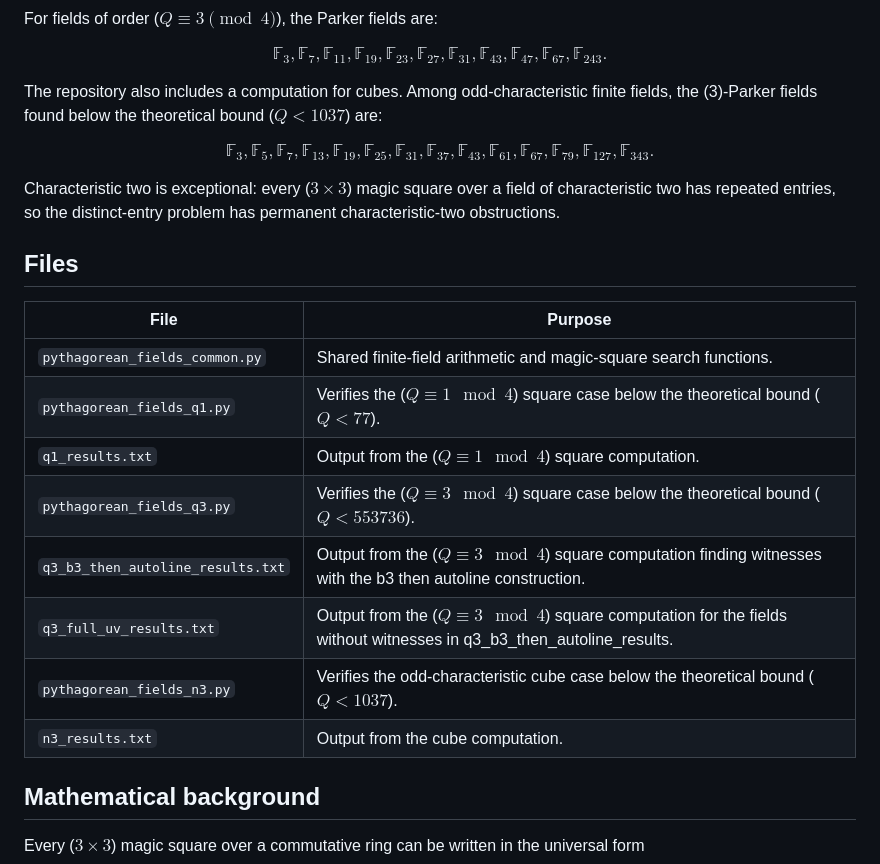
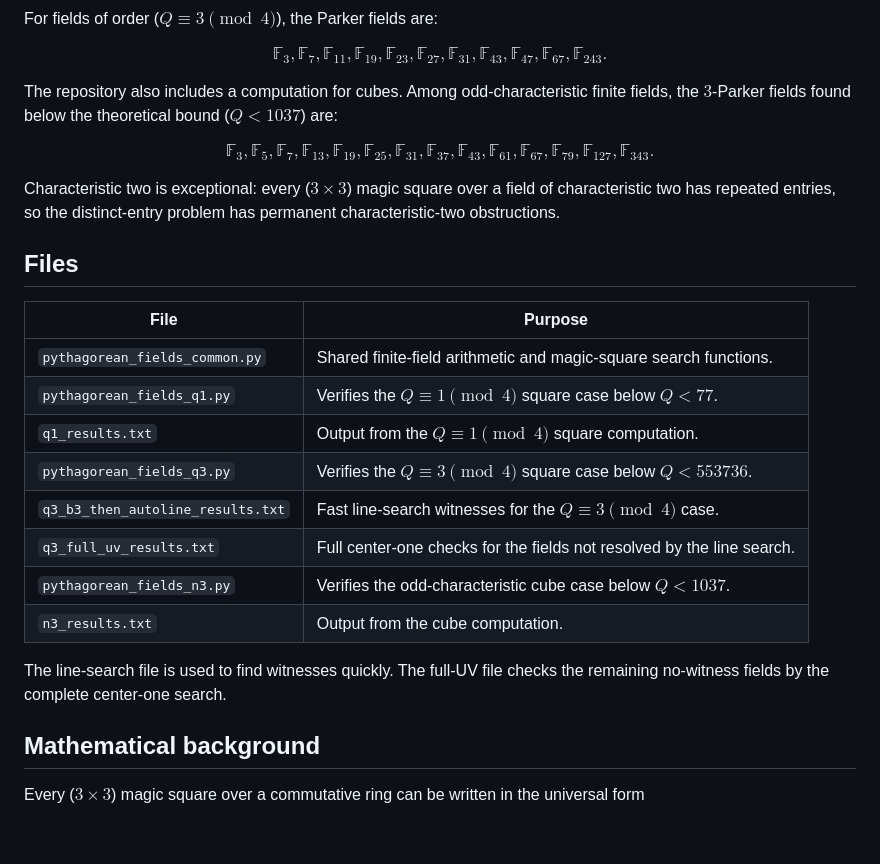
Before and after one commit to jiji7879/magic_squares_fields, a Markdown page: README.md, the part around one of its changes. Rendered like a GitHub page; blank space fills up the shorter version.

```diff
--- a/README.md
+++ b/README.md
@@ -27,7 +27,7 @@ $$\mathbb F_3,\mathbb F_7,\mathbb F_{11},\mathbb F_{19},\mathbb F_{23},
 \mathbb F_{27},\mathbb F_{31},\mathbb F_{43},\mathbb F_{47},
 \mathbb F_{67},\mathbb F_{243}.$$
 
-The repository also includes a computation for cubes. Among odd-characteristic finite fields, the (3)-Parker fields found below the theoretical bound ($Q<1037$) are:
+The repository also includes a computation for cubes. Among odd-characteristic finite fields, the $3$-Parker fields found below the theoretical bound ($Q<1037$) are:
 
 $$\mathbb F_3,\mathbb F_5,\mathbb F_7,\mathbb F_{13},\mathbb F_{19},\mathbb F_{25},
 \mathbb F_{31},\mathbb F_{37},\mathbb F_{43},\mathbb F_{61},\mathbb F_{67},
@@ -37,17 +37,18 @@ Characteristic two is exceptional: every ($3\times3$) magic square over a field
 
 ## Files
 
-| File                           | Purpose                                                                           |
-| ------------------------------ | --------------------------------------------------------------------------------- |
-| `pythagorean_fields_common.py`    | Shared finite-field arithmetic and magic-square search functions.                                               |
-| `pythagorean_fields_q1.py`        | Verifies the ($Q\equiv 1\mod 4$) square case below the theoretical bound ($Q<77$).                                          |
-| `q1_results.txt`                  | Output from the ($Q\equiv 1\mod 4$) square computation.                                                                 |
-| `pythagorean_fields_q3.py`        | Verifies the ($Q\equiv 3\mod 4$) square case below the theoretical bound ($Q<553736$).                                      |
-| `q3_b3_then_autoline_results.txt` | Output from the ($Q\equiv 3\mod4$) square computation finding witnesses with the b3 then autoline construction.        |
-| `q3_full_uv_results.txt`          | Output from the ($Q\equiv 3\mod4$) square computation for the fields without witnesses in q3_b3_then_autoline_results. |
-| `pythagorean_fields_n3.py`        | Verifies the odd-characteristic cube case below the theoretical bound ($Q<1037$).                                        |
-| `n3_results.txt`                  | Output from the cube computation.                                                                 |
+| File | Purpose |
+|---|---|
+| `pythagorean_fields_common.py` | Shared finite-field arithmetic and magic-square search functions. |
+| `pythagorean_fields_q1.py` | Verifies the $Q\equiv 1\pmod 4$ square case below $Q<77$. |
+| `q1_results.txt` | Output from the $Q\equiv 1\pmod 4$ square computation. |
+| `pythagorean_fields_q3.py` | Verifies the $Q\equiv 3\pmod 4$ square case below $Q<553736$. |
+| `q3_b3_then_autoline_results.txt` | Fast line-search witnesses for the $Q\equiv 3\pmod 4$ case. |
+| `q3_full_uv_results.txt` | Full center-one checks for the fields not resolved by the line search. |
+| `pythagorean_fields_n3.py` | Verifies the odd-characteristic cube case below $Q<1037$. |
+| `n3_results.txt` | Output from the cube computation. |
 
+The line-search file is used to find witnesses quickly. The full-UV file checks the remaining no-witness fields by the complete center-one search.
 ## Mathematical background
 
 Every ($3\times3$) magic square over a commutative ring can be written in the universal form
```
Also changed, not shown: other parts of README.md (+1 -1 lines).
